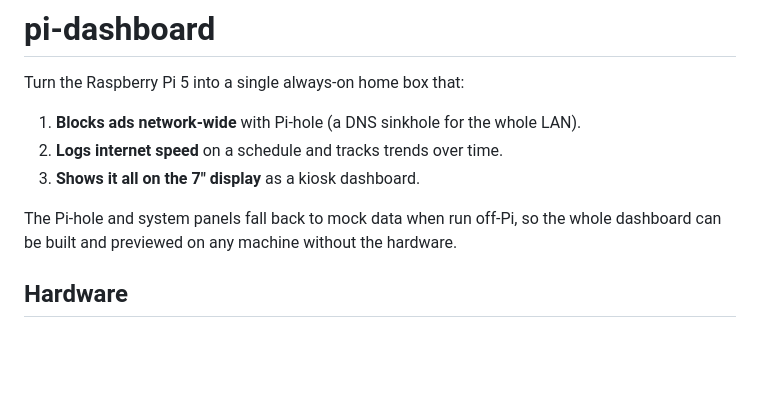
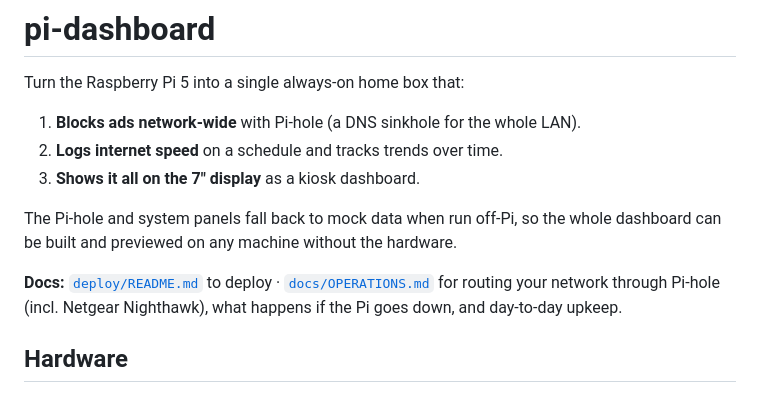
Before and after one commit to jblenman/pi-dashboard, a Markdown page: README.md, the part around the change. Rendered like a GitHub page; blank space fills up the shorter version.

```diff
--- a/README.md
+++ b/README.md
@@ -8,6 +8,10 @@ Turn the Raspberry Pi 5 into a single always-on home box that:
 
 The Pi-hole and system panels fall back to mock data when run off-Pi, so the whole
 dashboard can be built and previewed on any machine without the hardware.
+
+**Docs:** [`deploy/README.md`](deploy/README.md) to deploy · [`docs/OPERATIONS.md`](docs/OPERATIONS.md)
+for routing your network through Pi-hole (incl. Netgear Nighthawk), what happens if the
+Pi goes down, and day-to-day upkeep.
 
 ## Hardware
 
```
Also changed, not shown: docs/OPERATIONS.md (added, +139 -0 lines).
